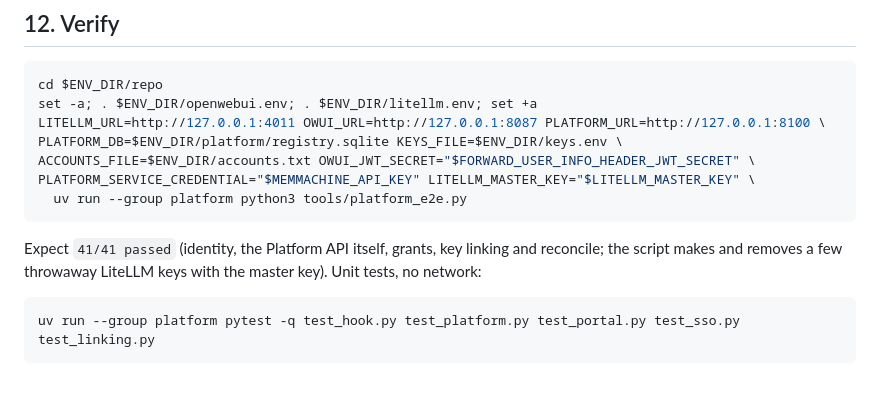
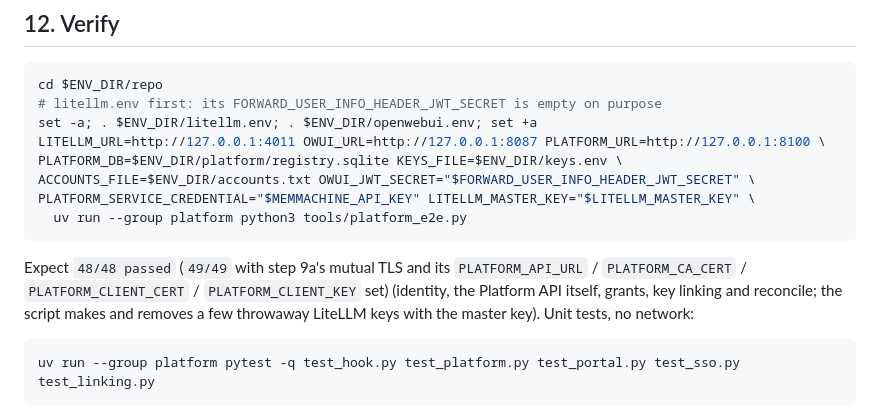
Before and after one commit to PeterZZZ/litellm-ltm-hook, a Markdown page: SETUP.md, the part around the change. Drawn GitHub-style; blank space fills up the shorter version.

Commit message:
SETUP.md step 12: source litellm.env first; expect 48/48 (49/49 with mTLS)
litellm.env carries FORWARD_USER_INFO_HEADER_JWT_SECRET empty on purpose;
sourced after openwebui.env it blanked the e2e's OWUI_JWT_SECRET.

Co-Authored-By: Claude Opus 5.5 <noreply@anthropic.com>

````diff
--- a/SETUP.md
+++ b/SETUP.md
@@ -408,7 +408,8 @@ seconds after the answer; wait ~30 s before asking elsewhere).
 
 ```bash
 cd $ENV_DIR/repo
-set -a; . $ENV_DIR/openwebui.env; . $ENV_DIR/litellm.env; set +a
+# litellm.env first: its FORWARD_USER_INFO_HEADER_JWT_SECRET is empty on purpose
+set -a; . $ENV_DIR/litellm.env; . $ENV_DIR/openwebui.env; set +a
 LITELLM_URL=http://127.0.0.1:4011 OWUI_URL=http://127.0.0.1:8087 PLATFORM_URL=http://127.0.0.1:8100 \
 PLATFORM_DB=$ENV_DIR/platform/registry.sqlite KEYS_FILE=$ENV_DIR/keys.env \
 ACCOUNTS_FILE=$ENV_DIR/accounts.txt OWUI_JWT_SECRET="$FORWARD_USER_INFO_HEADER_JWT_SECRET" \
@@ -416,7 +417,7 @@ PLATFORM_SERVICE_CREDENTIAL="$MEMMACHINE_API_KEY" LITELLM_MASTER_KEY="$LITELLM_M
   uv run --group platform python3 tools/platform_e2e.py
 ```
 
-Expect `41/41 passed` (identity, the Platform API itself, grants, key linking
+Expect `48/48 passed` (`49/49` with step 9a's mutual TLS and its `PLATFORM_API_URL` / `PLATFORM_CA_CERT` / `PLATFORM_CLIENT_CERT` / `PLATFORM_CLIENT_KEY` set) (identity, the Platform API itself, grants, key linking
 and reconcile; the script makes and removes a few throwaway LiteLLM keys with
 the master key). Unit tests, no network:
 
````
